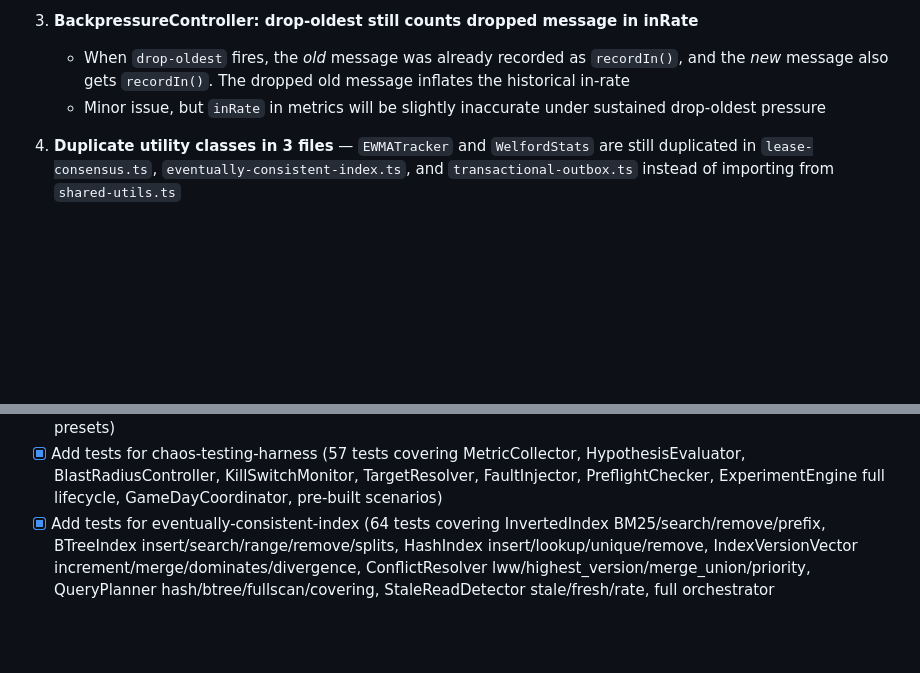
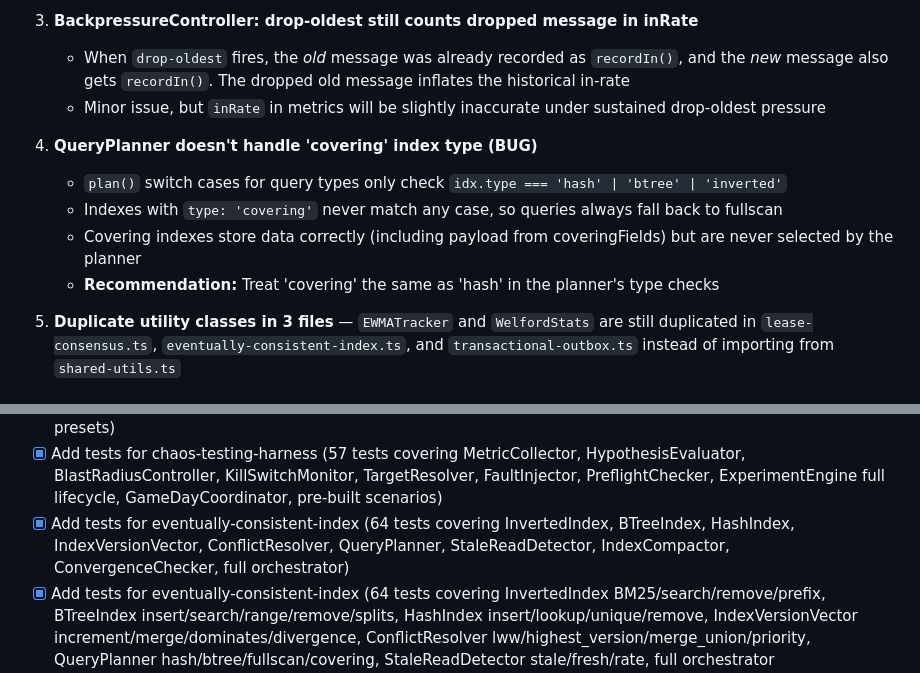
Before and after one commit to ApextheBoss/tensegrity, a Markdown page: BUILD-PLAN.md, 2 parts joined by grey strips. Rendered like a GitHub page; blank space fills up the shorter version.

Commit message:
docs: update BUILD-PLAN with eventually-consistent-index progress

```diff
--- a/BUILD-PLAN.md
+++ b/BUILD-PLAN.md
@@ -99,6 +99,12 @@ Priority: Make the core modules ACTUALLY WORK and prove it.
    - When `drop-oldest` fires, the *old* message was already recorded as `recordIn()`, and the *new* message also gets `recordIn()`. The dropped old message inflates the historical in-rate
    - Minor issue, but `inRate` in metrics will be slightly inaccurate under sustained drop-oldest pressure
 
+11. **QueryPlanner doesn't handle 'covering' index type (BUG)**
+    - `plan()` switch cases for query types only check `idx.type === 'hash' | 'btree' | 'inverted'`
+    - Indexes with `type: 'covering'` never match any case, so queries always fall back to fullscan
+    - Covering indexes store data correctly (including payload from coveringFields) but are never selected by the planner
+    - **Recommendation:** Treat 'covering' the same as 'hash' in the planner's type checks
+
 5. **Duplicate utility classes in 3 files** — `EWMATracker` and `WelfordStats` are still duplicated in `lease-consensus.ts`, `eventually-consistent-index.ts`, and `transactional-outbox.ts` instead of importing from `shared-utils.ts`
 
 ### Missing Test Coverage (14 of 35 modules untested)
@@ -141,6 +147,7 @@ Priority: Make the core modules ACTUALLY WORK and prove it.
 - [x] Fix ServiceDiscoveryMesh tick() previousHealth bug — was capturing new health state instead of old
 - [x] Add tests for backoff-coordinator (30 tests covering BackoffCalculator strategies, BackoffCoordinator lifecycle, correlated failure detection, escalation/blackout, dependency inheritance, SlotManager, CorrelationDetector, presets)
 - [x] Add tests for chaos-testing-harness (57 tests covering MetricCollector, HypothesisEvaluator, BlastRadiusController, KillSwitchMonitor, TargetResolver, FaultInjector, PreflightChecker, ExperimentEngine full lifecycle, GameDayCoordinator, pre-built scenarios)
+- [x] Add tests for eventually-consistent-index (64 tests covering InvertedIndex, BTreeIndex, HashIndex, IndexVersionVector, ConflictResolver, QueryPlanner, StaleReadDetector, IndexCompactor, ConvergenceChecker, full orchestrator)
 - [x] Add tests for eventually-consistent-index (64 tests covering InvertedIndex BM25/search/remove/prefix, BTreeIndex insert/search/range/remove/splits, HashIndex insert/lookup/unique/remove, IndexVersionVector increment/merge/dominates/divergence, ConflictResolver lww/highest_version/merge_union/priority, QueryPlanner hash/btree/fullscan/covering, StaleReadDetector stale/fresh/rate, full orchestrator upsert/delete/range/fulltext/remote-updates/convergence/tick/rebuild/sparse/presets)
 - [x] Fix BTreeIndex.remove() size tracking bug — size was only decremented when entire key was emptied, not when individual entries were removed. After inserting N entries under the same key and removing one, getSize() was still N instead of N-1.
 
```
